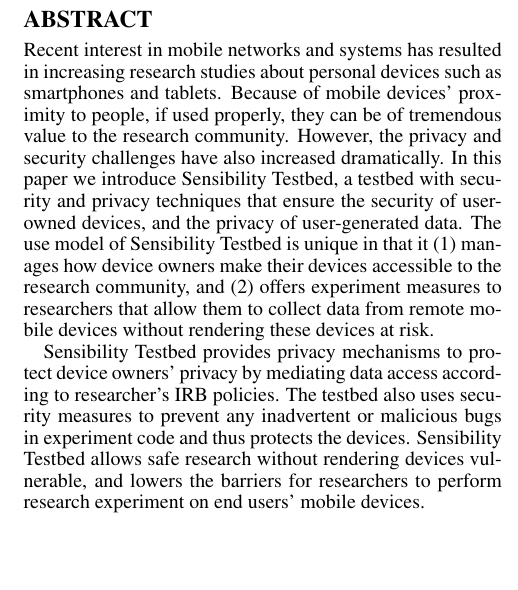
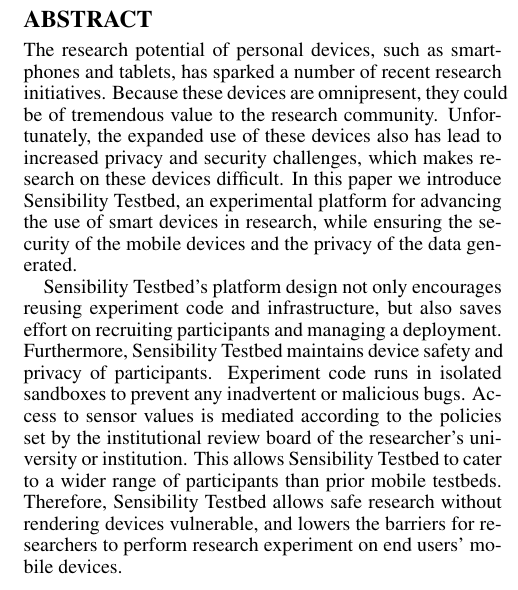
Before and after one commit to yyzhuang/mobisys16-sensibility, a LaTeX paper (mobisys.tex, which reads abstract.tex): part of one column of page 1 of 8, cut so that both start at the same text, the shorter picture padded with empty space. Compiled offline with pdfLaTeX.

Commit message:
change title and abs

```diff
--- a/abstract.tex
+++ b/abstract.tex
@@ -1,24 +1,47 @@
 \begin{abstract}
-Recent interest in mobile networks and systems has resulted in increasing
-research studies about personal devices such as smartphones and
-tablets. Because of mobile devices' proximity to people, if used properly,
-they can be of tremendous value to the research community. However,
-the privacy and security challenges have also increased
-dramatically. In this paper we introduce Sensibility Testbed, a
-testbed with security and privacy techniques that ensure the
-security of user-owned devices, and the privacy of
-user-generated data. The use model of Sensibility Testbed is
-unique in that it (1) manages how device owners make their
-devices accessible to the research community, and (2) offers
-experiment measures to researchers that allow them to collect
-data from remote mobile devices without rendering these devices
-at risk.
+The research potential of personal devices, such as smartphones
+and tablets, has sparked a number of recent research initiatives.
+Because these devices are omnipresent, they could be of tremendous
+value to the research community. Unfortunately, the expanded use of
+these devices also has lead to increased privacy and security
+challenges, which makes research on these devices difficult.
+In this paper we introduce Sensibility Testbed, an experimental
+platform for advancing the use of smart devices in research,
+%security and privacy measures to ensure the
+while ensuring the security of the mobile devices and the privacy of
+the data generated.
+%The use model of Sensibility Testbed is
+%unique in that it (1) manages how device owners make their
+%devices accessible to the research community, and (2) offers
 
-Sensibility Testbed provides privacy mechanisms to protect
-device owners' privacy by mediating data access according to
-researcher's IRB policies. The testbed also uses security
-measures to prevent any inadvertent or malicious bugs in
-experiment code and thus protects the devices. Sensibility
+Sensibility Testbed's platform design not only encourages reusing
+experiment code and infrastructure, but also saves effort on
+recruiting participants and managing a deployment.
+Furthermore, Sensibility Testbed maintains device safety and privacy of
+participants. Experiment code runs in isolated sandboxes to
+prevent any inadvertent or malicious bugs. Access
+to sensor values is mediated according to the policies
+set by the institutional review board of the researcher's
+university or institution.
+%using a combination of blurring and rate-limiting.
+This allows Sensibility Testbed to cater to a wider range of
+participants than prior mobile testbeds.
+%beyond that of previous campus-only,
+%incentivized testbeds, thereby adding to the diversity of the
+%installed base in terms of participating devices, OS software
+%versions, network operators, participant demographics, countries,
+%etc.
+%
+%experiment measures to researchers that allow them to collect
+%data from remote mobile devices without rendering these devices
+%at risk.
+%
+%Sensibility Testbed provides privacy mechanisms to protect
+%device owners' privacy by mediating data access according to
+%researcher's IRB policies. The testbed also uses security
+%measures to prevent any inadvertent or malicious bugs in
+%experiment code and thus protects the devices.
+Therefore, Sensibility
 Testbed allows safe research without rendering devices
 vulnerable, and lowers the barriers for researchers to perform
 research experiment on end users' mobile devices.
--- a/mobisys.tex
+++ b/mobisys.tex
@@ -55,7 +55,8 @@
   \newcommand{\yanyan}[1]{}
 \fi
 
-\title{Sensibility Testbed and Its Privacy Framework for Secure Mobile Experimentation}
+\title{Reducing Mobile Experimentation Risks with \\Sensibility Testbed:
+Balancing Data Acquisition \\with Privacy Protection}
 
 
 \author { Yanyan Zhuang$^{\dag, \ddag}$ \and Albert Rafetseder$^{\dag}$ \and Justin Cappos$^{\dag}$ \and some other author\\
```
